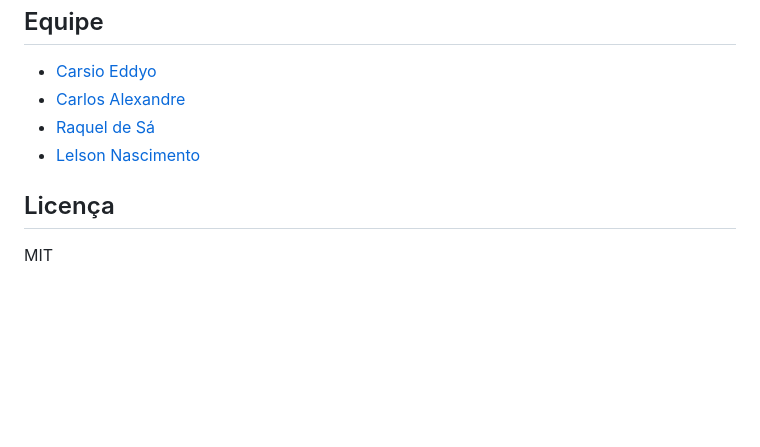
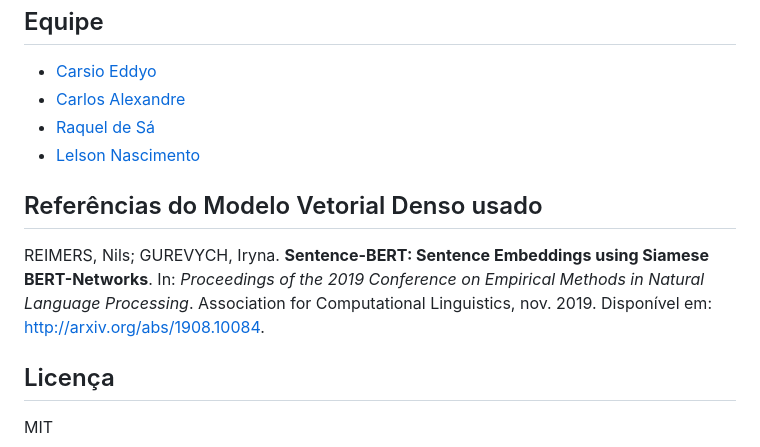
Before and after one commit to carsio/music-search-engine, a Markdown page: README.md, the part around the change. GitHub-like rendering; blank space fills up the shorter version.

Commit message:
ajustes no texto da busca vetorial
Added reference for Sentence-BERT model used.

```diff
--- a/README.md
+++ b/README.md
@@ -90,6 +90,13 @@ Snapshot atual do dataset versionado (`data/derived/final/br_dataset_manifest.js
 - [Raquel de Sá](https://github.com/raqueldesa)
 - [Lelson Nascimento](https://github.com/lelsonln)
 
+## Referências do Modelo Vetorial Denso usado
+
+REIMERS, Nils; GUREVYCH, Iryna. **Sentence-BERT: Sentence Embeddings using
+  Siamese BERT-Networks**. In: *Proceedings of the 2019 Conference on Empirical
+  Methods in Natural Language Processing*. Association for Computational
+  Linguistics, nov. 2019. Disponível em: <http://arxiv.org/abs/1908.10084>.
+
 ## Licença
 
 MIT
```
